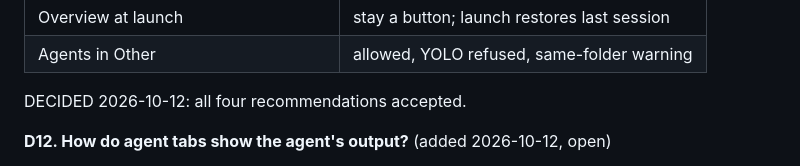
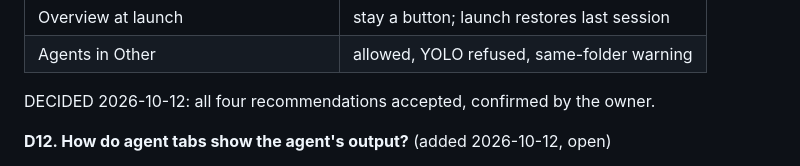
Before and after one commit to Hobo-Ware/tidewatch, a Markdown page: PLAN.md, the part around the change. GitHub-like rendering.

Commit message:
docs(plan): owner confirms D11

```diff
--- a/PLAN.md
+++ b/PLAN.md
@@ -220,7 +220,7 @@ Alternative: public from day one, like the siblings.
 | Overview at launch | stay a button; launch restores last session |
 | Agents in Other | allowed, YOLO refused, same-folder warning |
 
-DECIDED 2026-10-12: all four recommendations accepted.
+DECIDED 2026-10-12: all four recommendations accepted, confirmed by the owner.
 
 **D12. How do agent tabs show the agent's output?** (added 2026-10-12, open)
 
```
